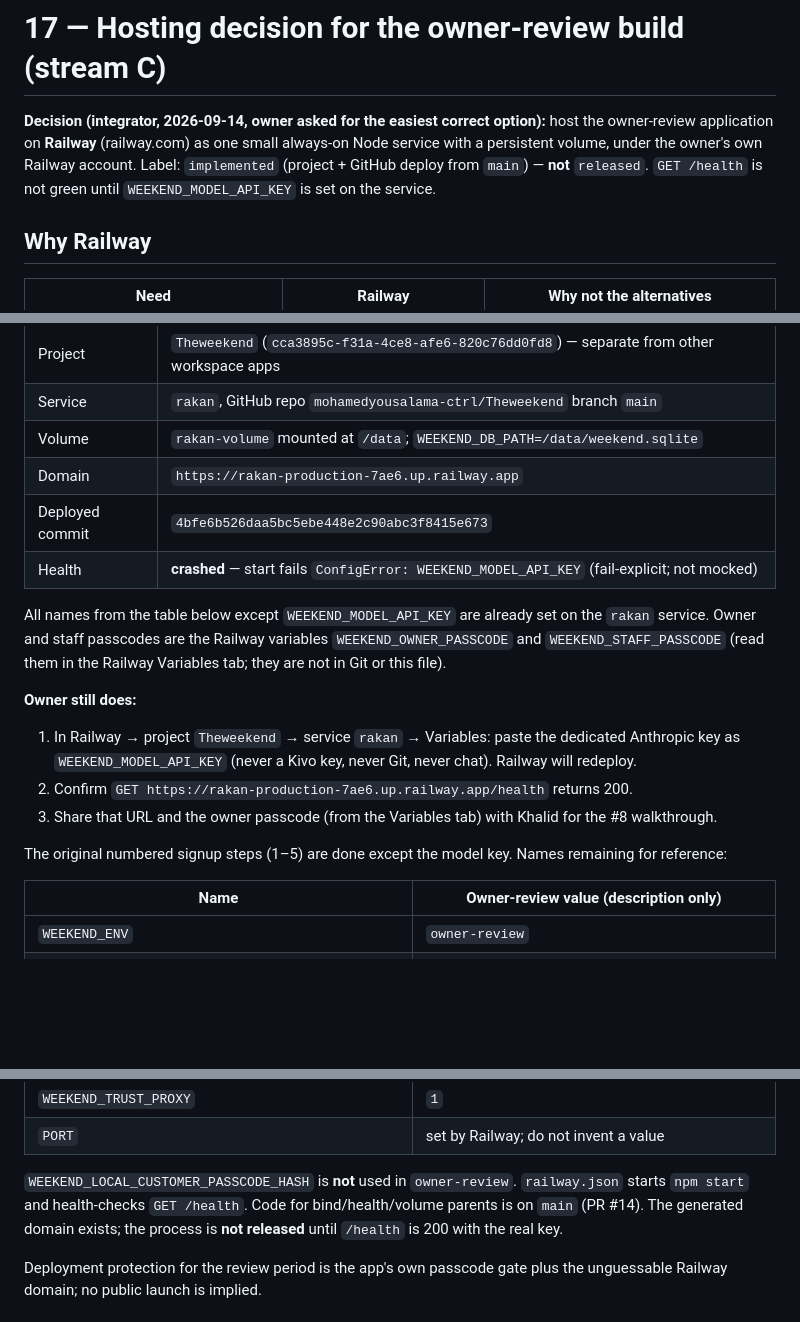
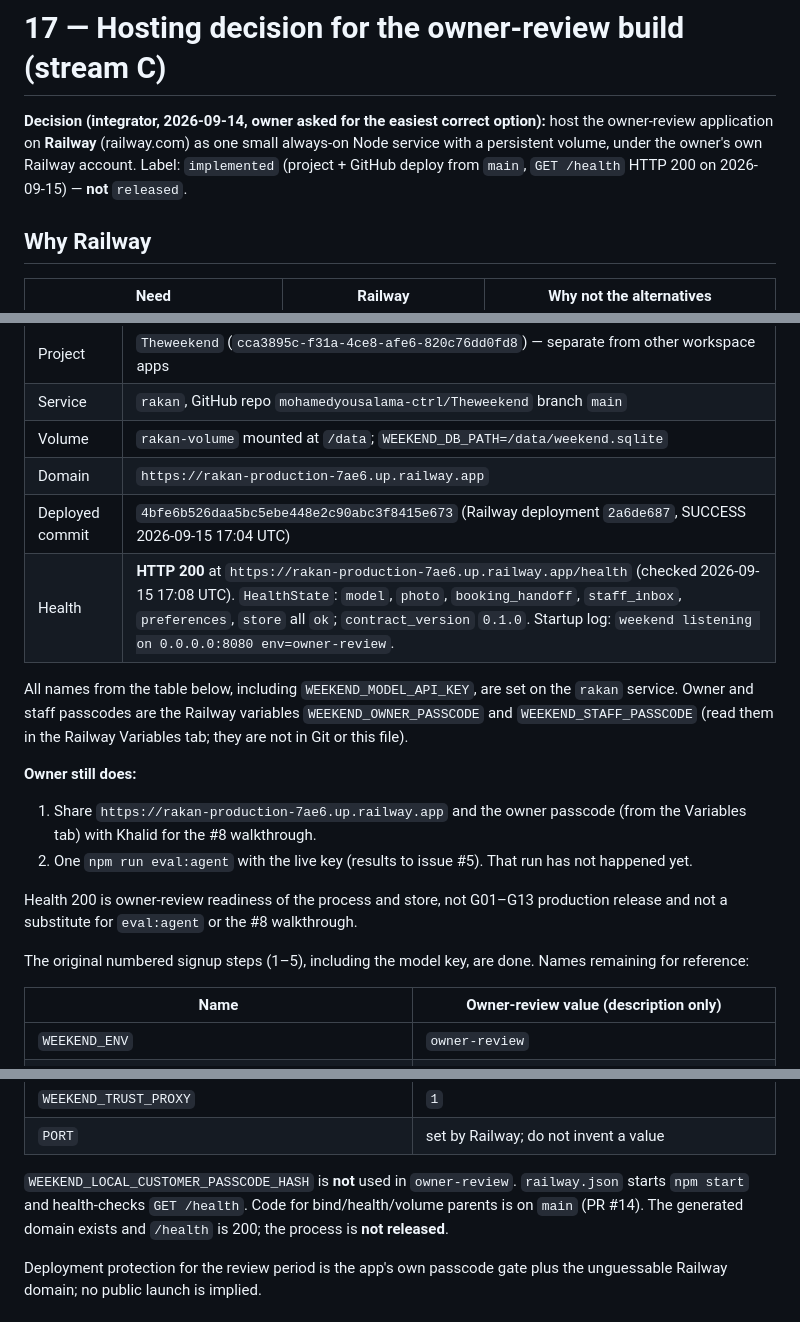
Before and after one commit to mohamedyousalama-ctrl/Theweekend, a Markdown page: docs/17-HOSTING.md, 3 parts joined by grey strips. Rendered like a GitHub page; blank space fills up the shorter version.

Commit message:
docs(C): record Railway /health HTTP 200 after the model key
Owner-review process is up (deployment 2a6de687). Not a customer release.

Co-authored-by: mohamedyousalama-ctrl <mohamedyousalama-ctrl@users.noreply.github.com>

```diff
--- a/docs/17-HOSTING.md
+++ b/docs/17-HOSTING.md
@@ -1,6 +1,6 @@
 # 17 — Hosting decision for the owner-review build (stream C)
 
-**Decision (integrator, 2026-09-14, owner asked for the easiest correct option):** host the owner-review application on **Railway** (railway.com) as one small always-on Node service with a persistent volume, under the owner's own Railway account. Label: `implemented` (project + GitHub deploy from `main`) — **not** `released`. `GET /health` is not green until `WEEKEND_MODEL_API_KEY` is set on the service.
+**Decision (integrator, 2026-09-14, owner asked for the easiest correct option):** host the owner-review application on **Railway** (railway.com) as one small always-on Node service with a persistent volume, under the owner's own Railway account. Label: `implemented` (project + GitHub deploy from `main`, `GET /health` HTTP 200 on 2026-09-15) — **not** `released`.
 
 ## Why Railway
 
@@ -36,18 +36,19 @@ C2 (PR #24) and the consent/brief UI (PR #25) are on `main` (`4bfe6b5`). This is
 | Service | `rakan`, GitHub repo `mohamedyousalama-ctrl/Theweekend` branch `main` |
 | Volume | `rakan-volume` mounted at `/data`; `WEEKEND_DB_PATH=/data/weekend.sqlite` |
 | Domain | `https://rakan-production-7ae6.up.railway.app` |
-| Deployed commit | `4bfe6b526daa5bc5ebe448e2c90abc3f8415e673` |
-| Health | **crashed** — start fails `ConfigError: WEEKEND_MODEL_API_KEY` (fail-explicit; not mocked) |
+| Deployed commit | `4bfe6b526daa5bc5ebe448e2c90abc3f8415e673` (Railway deployment `2a6de687`, SUCCESS 2026-09-15 17:04 UTC) |
+| Health | **HTTP 200** at `https://rakan-production-7ae6.up.railway.app/health` (checked 2026-09-15 17:08 UTC). `HealthState`: `model`, `photo`, `booking_handoff`, `staff_inbox`, `preferences`, `store` all `ok`; `contract_version` `0.1.0`. Startup log: `weekend listening on 0.0.0.0:8080 env=owner-review`. |
 
-All names from the table below except `WEEKEND_MODEL_API_KEY` are already set on the `rakan` service. Owner and staff passcodes are the Railway variables `WEEKEND_OWNER_PASSCODE` and `WEEKEND_STAFF_PASSCODE` (read them in the Railway Variables tab; they are not in Git or this file).
+All names from the table below, including `WEEKEND_MODEL_API_KEY`, are set on the `rakan` service. Owner and staff passcodes are the Railway variables `WEEKEND_OWNER_PASSCODE` and `WEEKEND_STAFF_PASSCODE` (read them in the Railway Variables tab; they are not in Git or this file).
 
 **Owner still does:**
 
-1. In Railway → project `Theweekend` → service `rakan` → Variables: paste the dedicated Anthropic key as `WEEKEND_MODEL_API_KEY` (never a Kivo key, never Git, never chat). Railway will redeploy.
-2. Confirm `GET https://rakan-production-7ae6.up.railway.app/health` returns 200.
-3. Share that URL and the owner passcode (from the Variables tab) with Khalid for the #8 walkthrough.
+1. Share `https://rakan-production-7ae6.up.railway.app` and the owner passcode (from the Variables tab) with Khalid for the #8 walkthrough.
+2. One `npm run eval:agent` with the live key (results to issue #5). That run has not happened yet.
 
-The original numbered signup steps (1–5) are done except the model key. Names remaining for reference:
+Health 200 is owner-review readiness of the process and store, not G01–G13 production release and not a substitute for `eval:agent` or the #8 walkthrough.
+
+The original numbered signup steps (1–5), including the model key, are done. Names remaining for reference:
 
 | Name | Owner-review value (description only) |
 |---|---|
@@ -72,7 +73,7 @@ The original numbered signup steps (1–5) are done except the model key. Names
 | `WEEKEND_TRUST_PROXY` | `1` |
 | `PORT` | set by Railway; do not invent a value |
 
-`WEEKEND_LOCAL_CUSTOMER_PASSCODE_HASH` is **not** used in `owner-review`. `railway.json` starts `npm start` and health-checks `GET /health`. Code for bind/health/volume parents is on `main` (PR #14). The generated domain exists; the process is **not released** until `/health` is 200 with the real key.
+`WEEKEND_LOCAL_CUSTOMER_PASSCODE_HASH` is **not** used in `owner-review`. `railway.json` starts `npm start` and health-checks `GET /health`. Code for bind/health/volume parents is on `main` (PR #14). The generated domain exists and `/health` is 200; the process is **not released**.
 
 Deployment protection for the review period is the app's own passcode gate plus the unguessable Railway domain; no public launch is implied.
 
```
Also changed, not shown: docs/18-HANDOVER-INTEGRATOR.md (+5 -5 lines).
